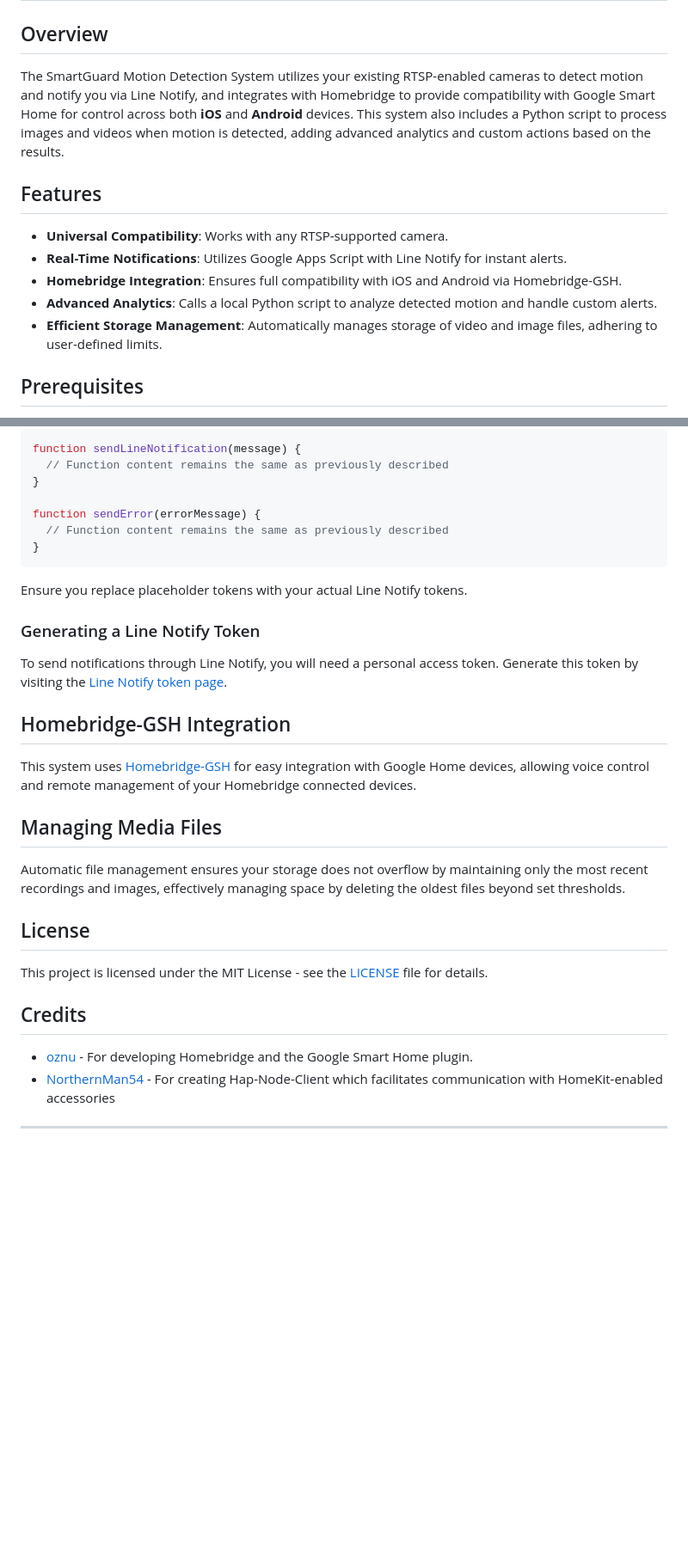
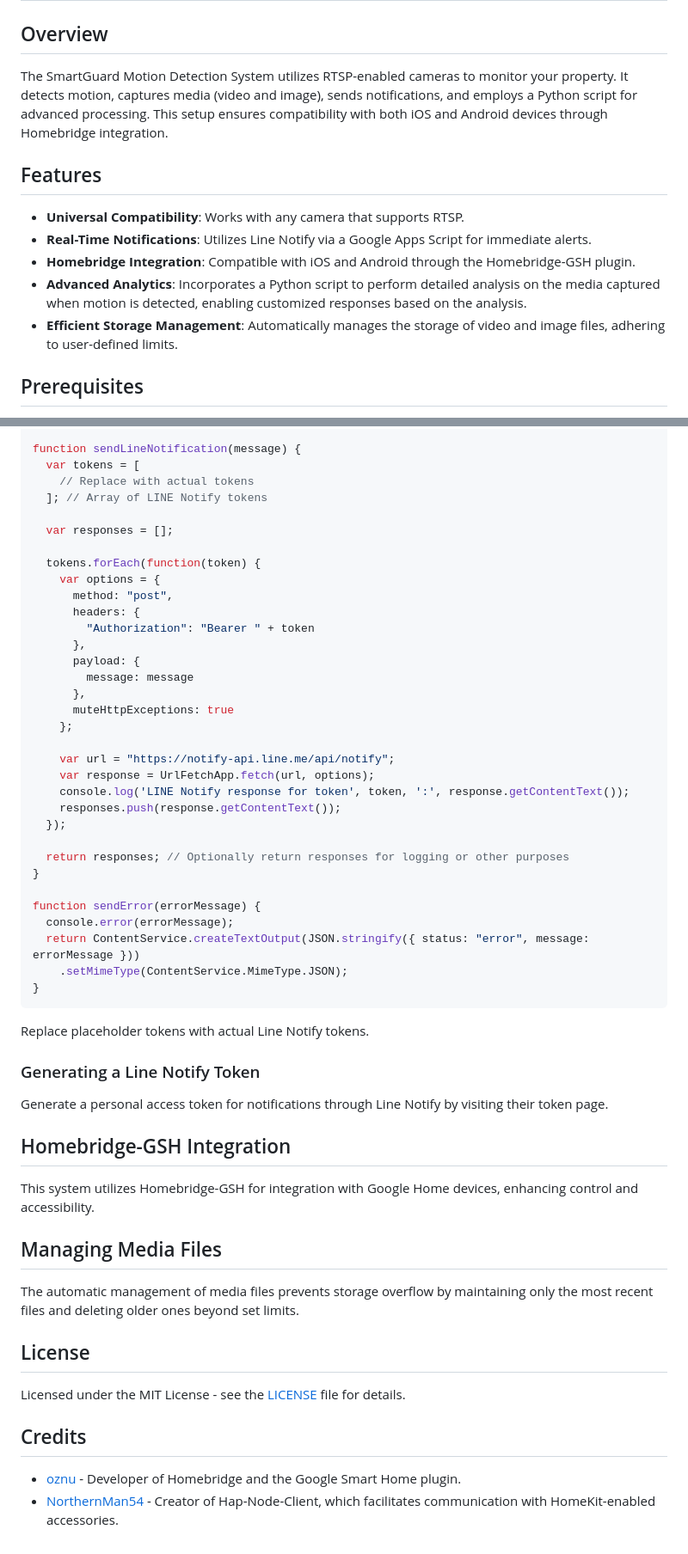
Before and after one commit to oznu/homebridge-gsh, a Markdown page: README.md, 2 parts joined by grey strips. Shown: that part at 86% size. GitHub-like rendering; blank space fills up the shorter version.

````diff
--- a/README.md
+++ b/README.md
@@ -11,15 +11,15 @@
 
 ## Overview
 
-The SmartGuard Motion Detection System utilizes your existing RTSP-enabled cameras to detect motion and notify you via Line Notify, and integrates with Homebridge to provide compatibility with Google Smart Home for control across both **iOS** and **Android** devices. This system also includes a Python script to process images and videos when motion is detected, adding advanced analytics and custom actions based on the results.
+The SmartGuard Motion Detection System utilizes RTSP-enabled cameras to monitor your property. It detects motion, captures media (video and image), sends notifications, and employs a Python script for advanced processing. This setup ensures compatibility with both iOS and Android devices through Homebridge integration.
 
 ## Features
 
-- **Universal Compatibility**: Works with any RTSP-supported camera.
-- **Real-Time Notifications**: Utilizes Google Apps Script with Line Notify for instant alerts.
-- **Homebridge Integration**: Ensures full compatibility with iOS and Android via Homebridge-GSH.
-- **Advanced Analytics**: Calls a local Python script to analyze detected motion and handle custom alerts.
-- **Efficient Storage Management**: Automatically manages storage of video and image files, adhering to user-defined limits.
+- **Universal Compatibility**: Works with any camera that supports RTSP.
+- **Real-Time Notifications**: Utilizes Line Notify via a Google Apps Script for immediate alerts.
+- **Homebridge Integration**: Compatible with iOS and Android through the Homebridge-GSH plugin.
+- **Advanced Analytics**: Incorporates a Python script to perform detailed analysis on the media captured when motion is detected, enabling customized responses based on the analysis.
+- **Efficient Storage Management**: Automatically manages the storage of video and image files, adhering to user-defined limits.
 
 ## Prerequisites
 
@@ -79,34 +95,58 @@ function doPost(e) {
 }
 
 function sendLineNotification(message) {
-  // Function content remains the same as previously described
+  var tokens = [
+    // Replace with actual tokens
+  ]; // Array of LINE Notify tokens
+
+  var responses = [];
+
+  tokens.forEach(function(token) {
+    var options = {
+      method: "post",
+      headers: {
+        "Authorization": "Bearer " + token
+      },
+      payload: {
+        message: message
+      },
+      muteHttpExceptions: true
+    };
+
+    var url = "https://notify-api.line.me/api/notify";
+    var response = UrlFetchApp.fetch(url, options);
+    console.log('LINE Notify response for token', token, ':', response.getContentText());
+    responses.push(response.getContentText());
+  });
+
+  return responses; // Optionally return responses for logging or other purposes
 }
 
 function sendError(errorMessage) {
-  // Function content remains the same as previously described
+  console.error(errorMessage);
+  return ContentService.createTextOutput(JSON.stringify({ status: "error", message: errorMessage }))
+    .setMimeType(ContentService.MimeType.JSON);
 }
 ```
-
-Ensure you replace placeholder tokens with your actual Line Notify tokens.
+Replace placeholder tokens with actual Line Notify tokens.
 
 ### Generating a Line Notify Token
 
-To send notifications through Line Notify, you will need a personal access token. Generate this token by visiting the [Line Notify token page](https://notify-bot.line.me/my/).
+Generate a personal access token for notifications through Line Notify by visiting their token page.
 
 ## Homebridge-GSH Integration
 
-This system uses [Homebridge-GSH](https://github.com/oznu/homebridge-gsh#readme) for easy integration with Google Home devices, allowing voice control and remote management of your Homebridge connected devices.
+This system utilizes Homebridge-GSH for integration with Google Home devices, enhancing control and accessibility.
 
 ## Managing Media Files
 
-Automatic file management ensures your storage does not overflow by maintaining only the most recent recordings and images, effectively managing space by deleting the oldest files beyond set thresholds.
+The automatic management of media files prevents storage overflow by maintaining only the most recent files and deleting older ones beyond set limits.
 
 ## License
 
-This project is licensed under the MIT License - see the [LICENSE](LICENSE) file for details.
+Licensed under the MIT License - see the [LICENSE](LICENSE) file for details.
 
 ## Credits
 
-- [oznu](https://github.com/oznu) - For developing Homebridge and the Google Smart Home plugin.
-- [NorthernMan54](https://github.com/NorthernMan54) - For creating Hap-Node-Client which facilitates communication with HomeKit-enabled accessories
----
+- [oznu](https://github.com/oznu) - Developer of Homebridge and the Google Smart Home plugin.
+- [NorthernMan54](https://github.com/NorthernMan54) - Creator of Hap-Node-Client, which facilitates communication with HomeKit-enabled accessories.
````
Also changed, not shown: other parts of README.md (+32 -16 lines).
